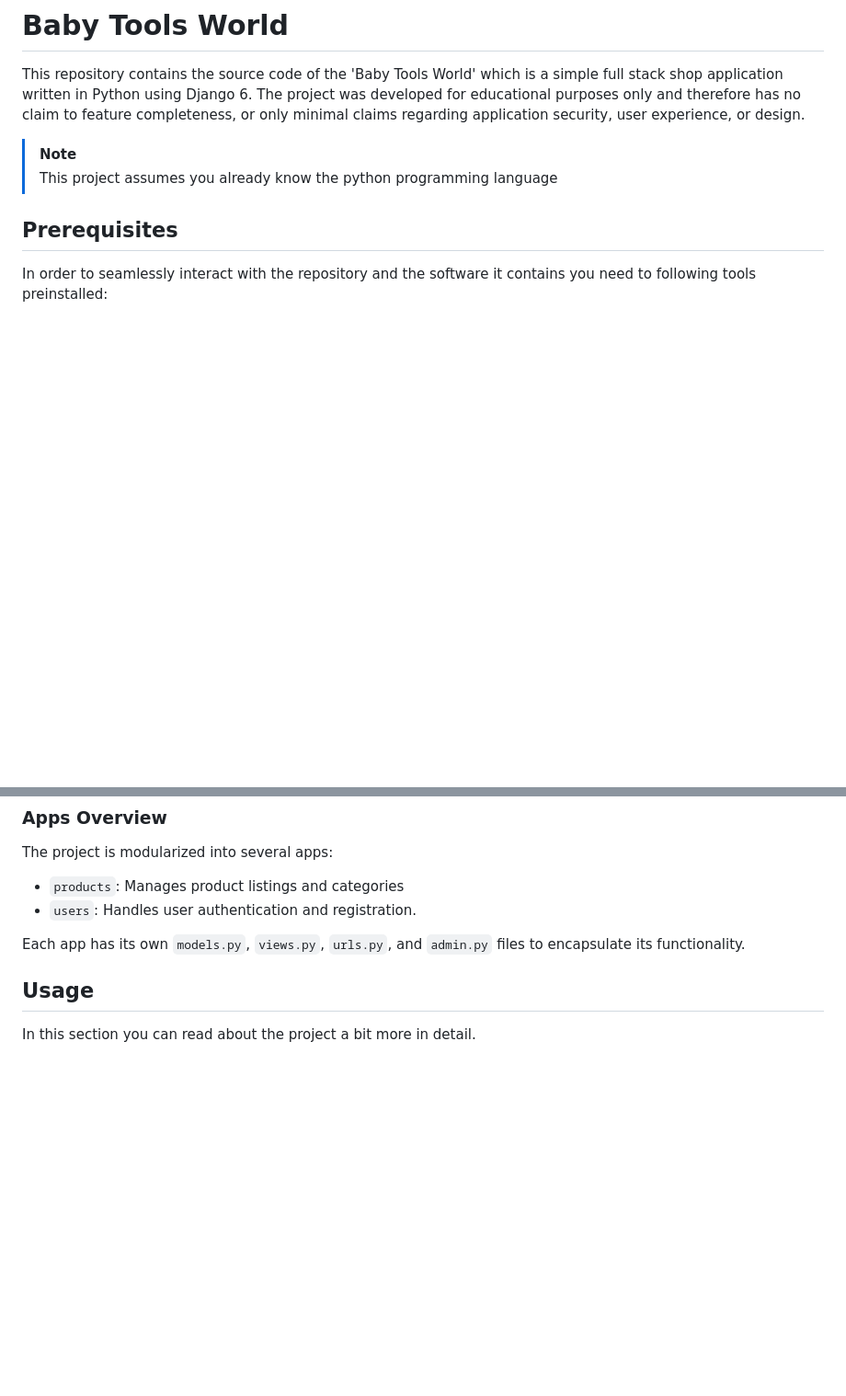
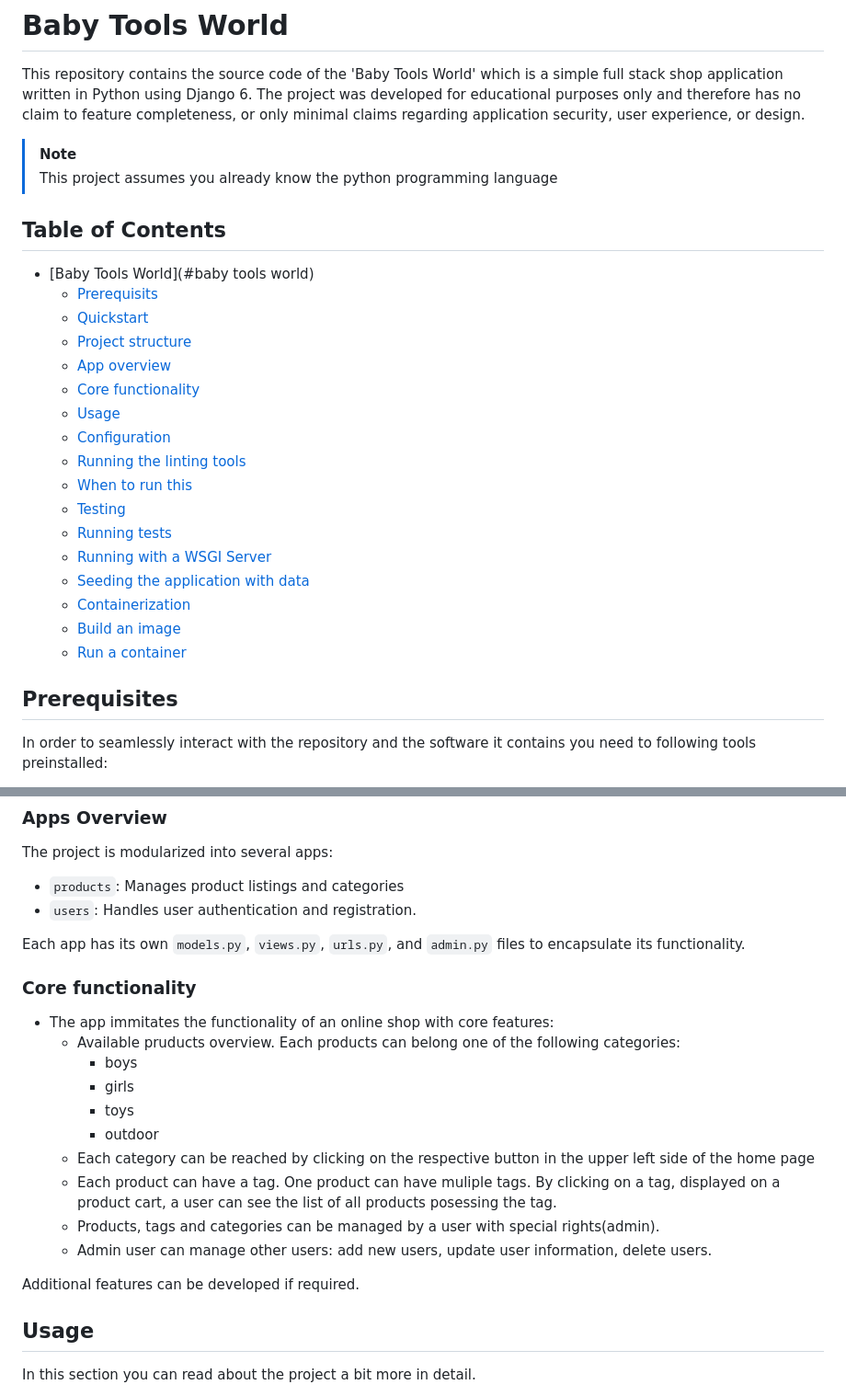
Before and after one commit to vbortnyk/baby-tools-world, a Markdown page: README.md, 2 parts joined by grey strips. Shown at 92% size. Rendered like a GitHub page; blank space fills up the shorter version.

Commit message:
chore: updat readme file

```diff
--- a/README.md
+++ b/README.md
@@ -5,6 +5,26 @@ The project was developed for educational purposes only and therefore has no cla
 
 > [!NOTE]
 > This project assumes you already know the python programming language
+
+## Table of Contents
+
+- [Baby Tools World](#baby tools world)
+  - [Prerequisits](#1-prerequisits)
+  - [Quickstart](#2-quickstart)
+  - [Project structure](#3-project-structure)
+  - [App overview](#4-app-overview)
+  - [Core functionality](#5-core-functionality)
+  - [Usage](#6-usage)
+  - [Configuration](#7-configuration)
+  - [Running the linting tools](#8-running-the-linting-tools)
+  - [When to run this](#9-when-to-tun-this)
+  - [Testing](#10-testing)
+  - [Running tests](#11-running-tests)
+  - [Running with a WSGI Server](#12-running-with-a-WSGI-server)
+  - [Seeding the application with data](#13-seeding-the-application-with-data)
+  - [Containerization](#14-containerization)
+  - [Build an image](#15-build-an-immage)
+  - [Run a container](#16-run-a-container)
 
 ## Prerequisites
 
@@ -50,6 +70,21 @@ The project is modularized into several apps:
 - `users`: Handles user authentication and registration.
 
 Each app has its own `models.py`, `views.py`, `urls.py`, and `admin.py` files to encapsulate its functionality.
+
+### Core functionality
+- The app immitates the functionality of an online shop with core features:
+   - Available pruducts overview. Each products can belong one of the following categories:
+     - boys
+     - girls
+     - toys
+     - outdoor
+   - Each category can be reached by clicking on the respective button in the upper left side of the home page
+   - Each product can have a tag. One product can have muliple tags. By clicking on a tag, displayed on a product cart, a user can see the list of all products posessing the tag.
+   - Products, tags and categories can be managed by a user with special rights(admin).
+   - Admin user can manage other users: add new users, update user information, delete users.
+
+Additional features can be developed if required.
+
 
 
 ## Usage
```
